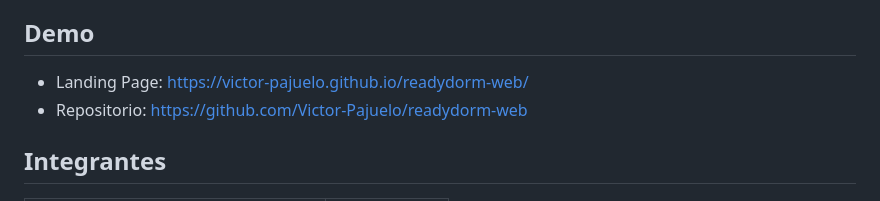
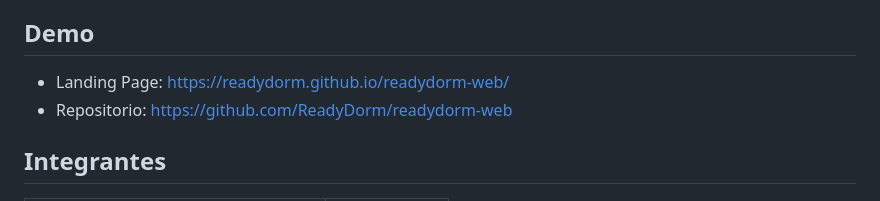
Before and after one commit to ReadyDorm/readydorm-web, a Markdown page: README.md, the part around the change. Drawn GitHub-style.

Commit message:
docs: update organization links

```diff
--- a/README.md
+++ b/README.md
@@ -6,8 +6,8 @@ El repositorio contiene el avance de implementación de la Landing Page del proy
 
 ## Demo
 
-- Landing Page: [https://victor-pajuelo.github.io/readydorm-web/](https://victor-pajuelo.github.io/readydorm-web/)
-- Repositorio: [https://github.com/Victor-Pajuelo/readydorm-web](https://github.com/Victor-Pajuelo/readydorm-web)
+- Landing Page: [https://readydorm.github.io/readydorm-web/](https://readydorm.github.io/readydorm-web/)
+- Repositorio: [https://github.com/ReadyDorm/readydorm-web](https://github.com/ReadyDorm/readydorm-web)
 
 ## Integrantes
 
```
